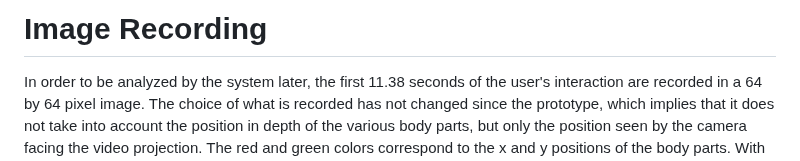
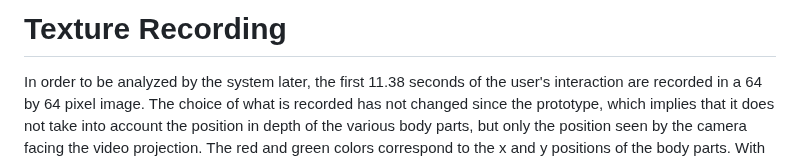
Before and after one commit to modina-eu/Temporal-Spaces, a Markdown page: Mouvement Recording.md, the part around the change. GitHub-like rendering.

```diff
--- a/Mouvement Recording.md
+++ b/Mouvement Recording.md
@@ -1,4 +1,4 @@
-# Image Recording
+# Texture Recording
 
 In order to be analyzed by the system later, the first 11.38 seconds of the user's interaction are recorded in a 64 by 64 pixel image. The choice of what is recorded has not changed since the prototype, which implies that it does not take into account the position in depth of the various body parts, but only the position seen by the camera facing the video projection. The red and green colors correspond to the x and y positions of the body parts. With the exception of the hips, all these values are relative to the position of the center of the hip (from -1. to 1., to 0. to 1. to avoid negative values). A ratio calculated from the distance between the shoulders and the hips is also applied to these values, so that each movement stays at the same amplitude regardless of its distance of the body from the camera.
 Finally, the blue color is equivalent to the model's detection score (the closer the value is to 1, the more certain the model is of having detected a face).
```
